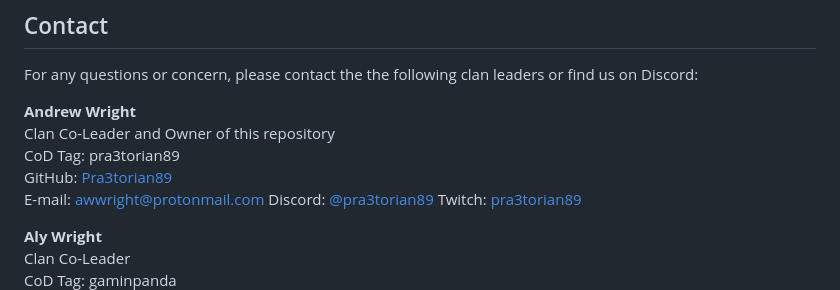
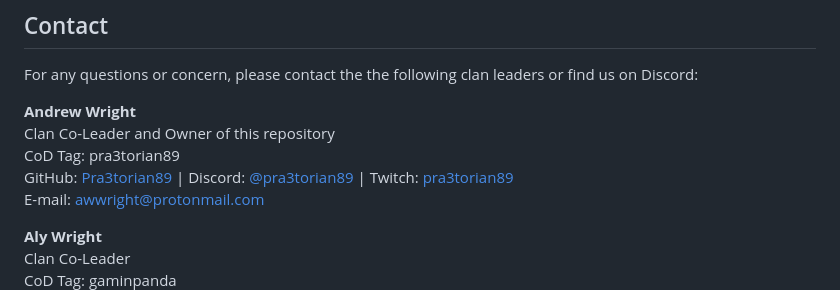
Before and after one commit to pra3torian89/shark-syndicate-gaming, a Markdown page: README.md, the part around one of its changes. Drawn GitHub-style.

Commit message:
Update README.md
Update contact information

```diff
--- a/README.md
+++ b/README.md
@@ -235,10 +237,9 @@ For any questions or concern, please contact the the following clan leaders or f
 **Andrew Wright**<br />
 Clan Co-Leader and Owner of this repository<br />
 CoD Tag: pra3torian89<br />
-GitHub: [Pra3torian89](https://github.com/pra3torian89)<br />
+GitHub: [Pra3torian89](https://github.com/pra3torian89) | Discord: [@pra3torian89](https://discord.gg/e6P3mqms) | Twitch: [pra3torian89](https://twitch.tv/pra3torian89)<br />
 E-mail: awwright@protonmail.com
-Discord: [@pra3torian89](https://discord.gg/e6P3mqms)
-Twitch: [pra3torian89](https://twitch.tv/pra3torian89)
+
 
 **Aly Wright**<br />
 Clan Co-Leader<br />
```
Also changed, not shown: other parts of README.md (+4 -3 lines).
